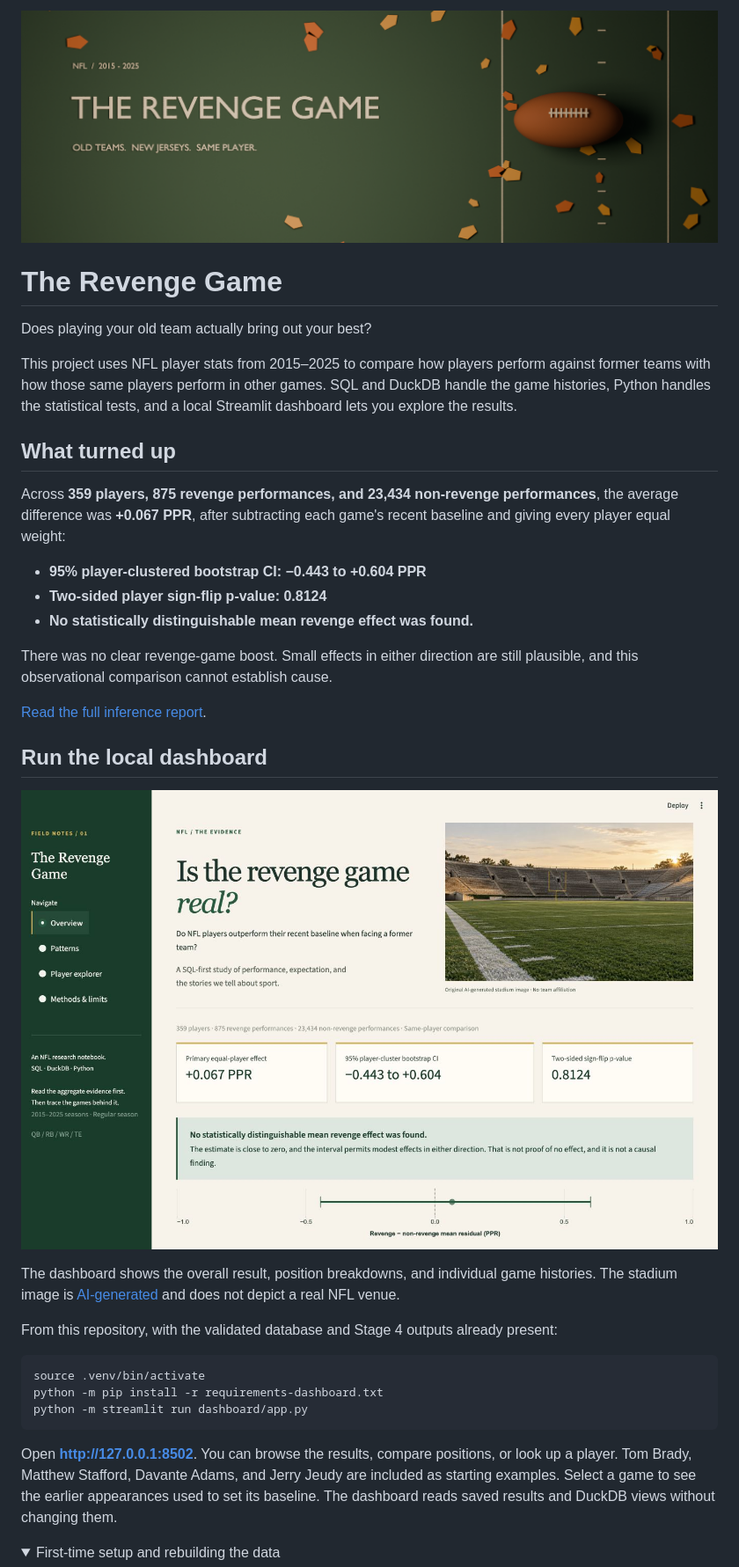
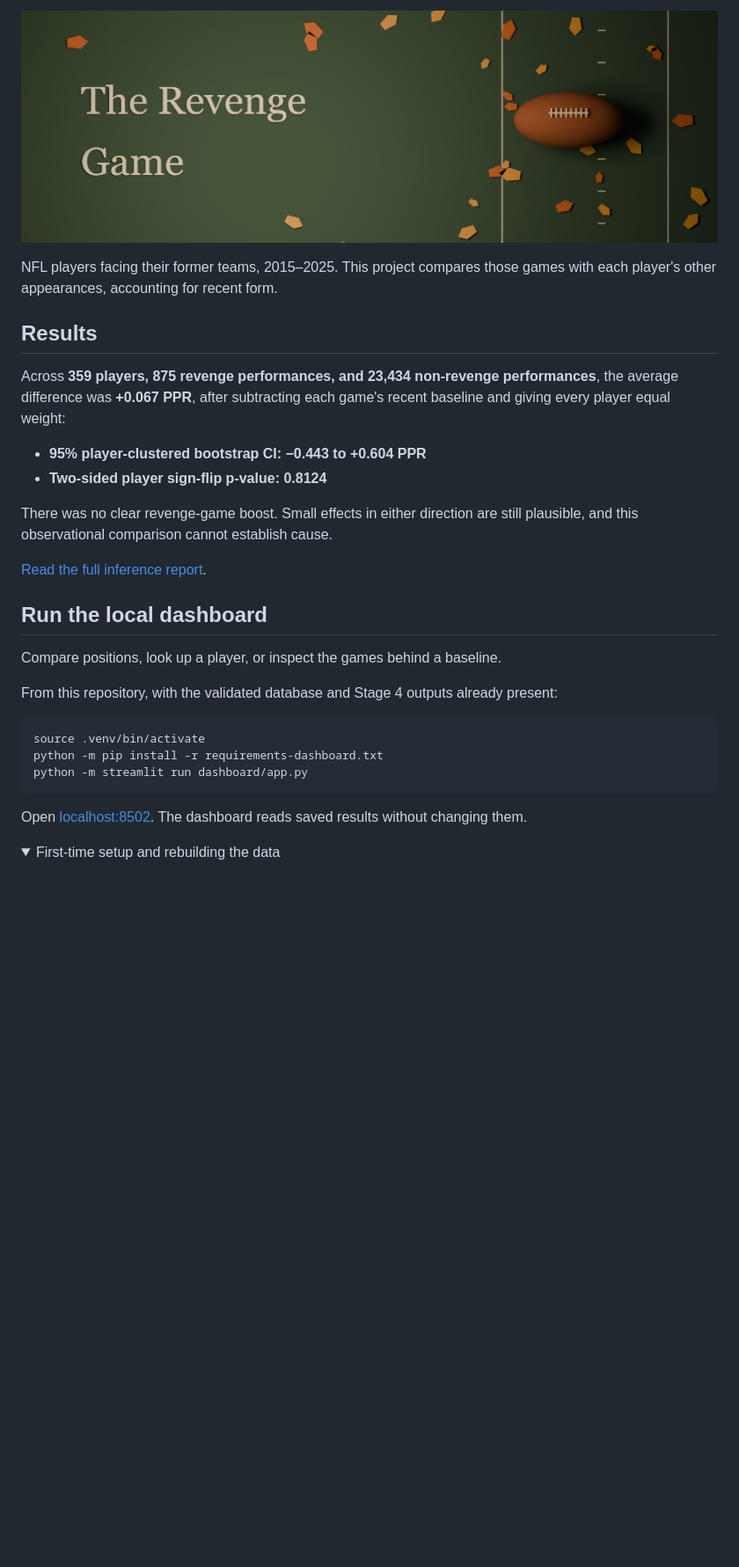
Before and after one commit to kushgundu-ship-it/nfl-revenge-game-analysis, a Markdown page: README.md, the part around one of its changes. Shown at 88% size. GitHub-like rendering; pictures changed too: docs/screenshots/readme-banner.png; folded sections open; blank space fills up the shorter version.

Commit message:
Simplify README typography and remove visual clutter

````diff
--- a/README.md
+++ b/README.md
@@ -1,15 +1,9 @@
 ![The Revenge Game — fall football, rendered in Blender](docs/screenshots/readme-banner.png)
 
-# The Revenge Game
+NFL players facing their former teams, 2015–2025. This project compares those
+games with each player's other appearances, accounting for recent form.
 
-Does playing your old team actually bring out your best?
-
-This project uses NFL player stats from 2015–2025 to compare how players perform
-against former teams with how those same players perform in other games. SQL and
-DuckDB handle the game histories, Python handles the statistical tests, and a local
-Streamlit dashboard lets you explore the results.
-
-## What turned up
+## Results
 
 Across **359 players, 875 revenge performances, and 23,434 non-revenge performances**,
 the average difference was **+0.067 PPR**, after subtracting each game's recent
@@ -17,7 +11,6 @@ baseline and giving every player equal weight:
 
 - **95% player-clustered bootstrap CI: −0.443 to +0.604 PPR**
 - **Two-sided player sign-flip p-value: 0.8124**
-- **No statistically distinguishable mean revenge effect was found.**
 
 There was no clear revenge-game boost. Small effects in either direction are
 still plausible, and this observational comparison cannot establish cause.
@@ -26,11 +19,7 @@ still plausible, and this observational comparison cannot establish cause.
 
 ## Run the local dashboard
 
-![Local dashboard headline](docs/screenshots/stage5_overview.jpg)
-
-The dashboard shows the overall result, position breakdowns, and individual game
-histories. The stadium image is [AI-generated](dashboard/assets/editorial-stadium.md)
-and does not depict a real NFL venue.
+Compare positions, look up a player, or inspect the games behind a baseline.
 
 From this repository, with the validated database and Stage 4 outputs already present:
 
@@ -40,10 +29,8 @@ python -m pip install -r requirements-dashboard.txt
 python -m streamlit run dashboard/app.py
 ```
 
-Open **http://127.0.0.1:8502**. You can browse the results, compare positions, or look
-up a player. Tom Brady, Matthew Stafford, Davante Adams, and Jerry Jeudy are included
-as starting examples. Select a game to see the earlier appearances used to set its
-baseline. The dashboard reads saved results and DuckDB views without changing them.
+Open [localhost:8502](http://127.0.0.1:8502). The dashboard reads saved results
+without changing them.
 
 <details>
 <summary>First-time setup and rebuilding the data</summary>
````
Also changed, not shown: other parts of README.md (+2 -2 lines), 1 other file.
